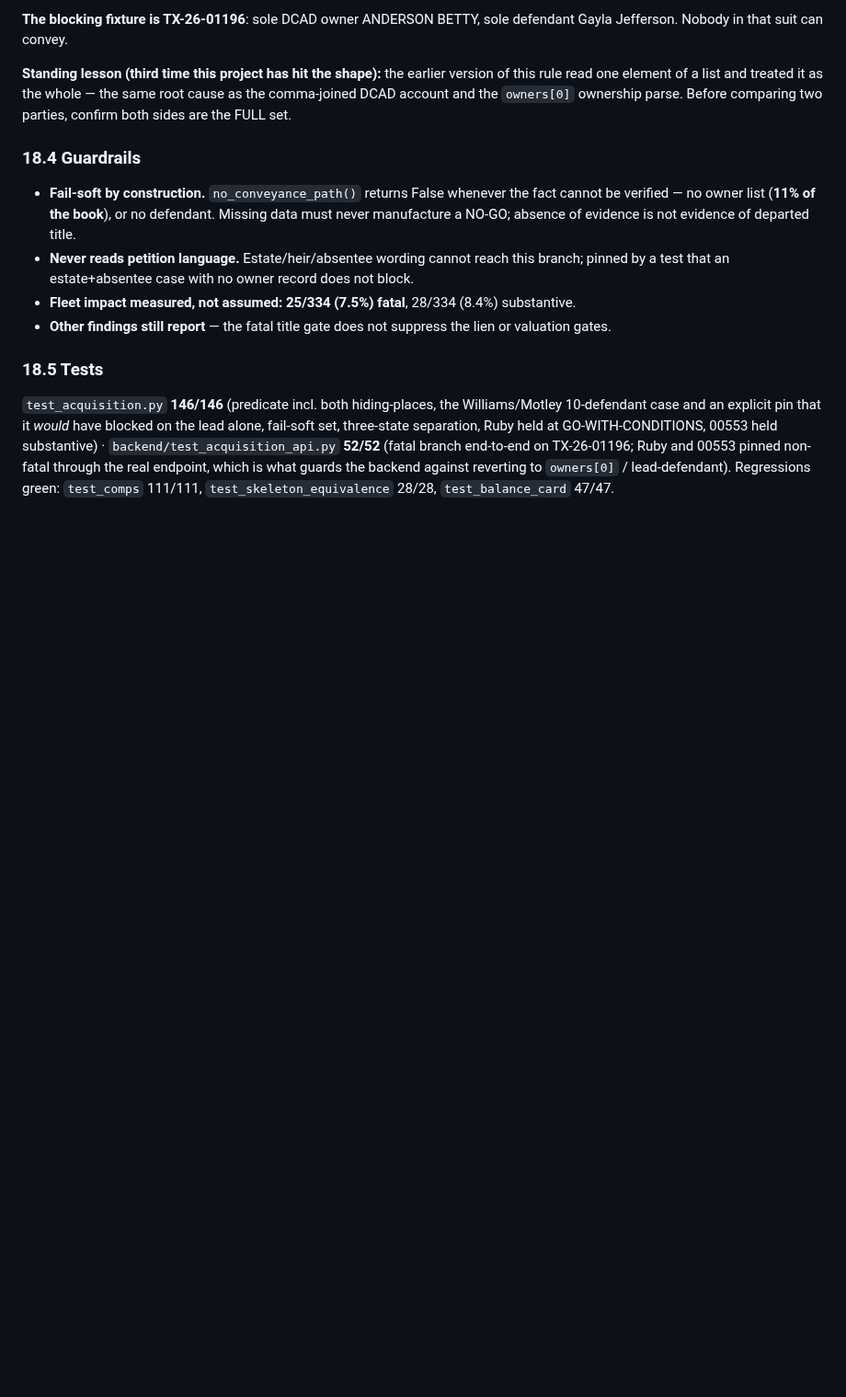
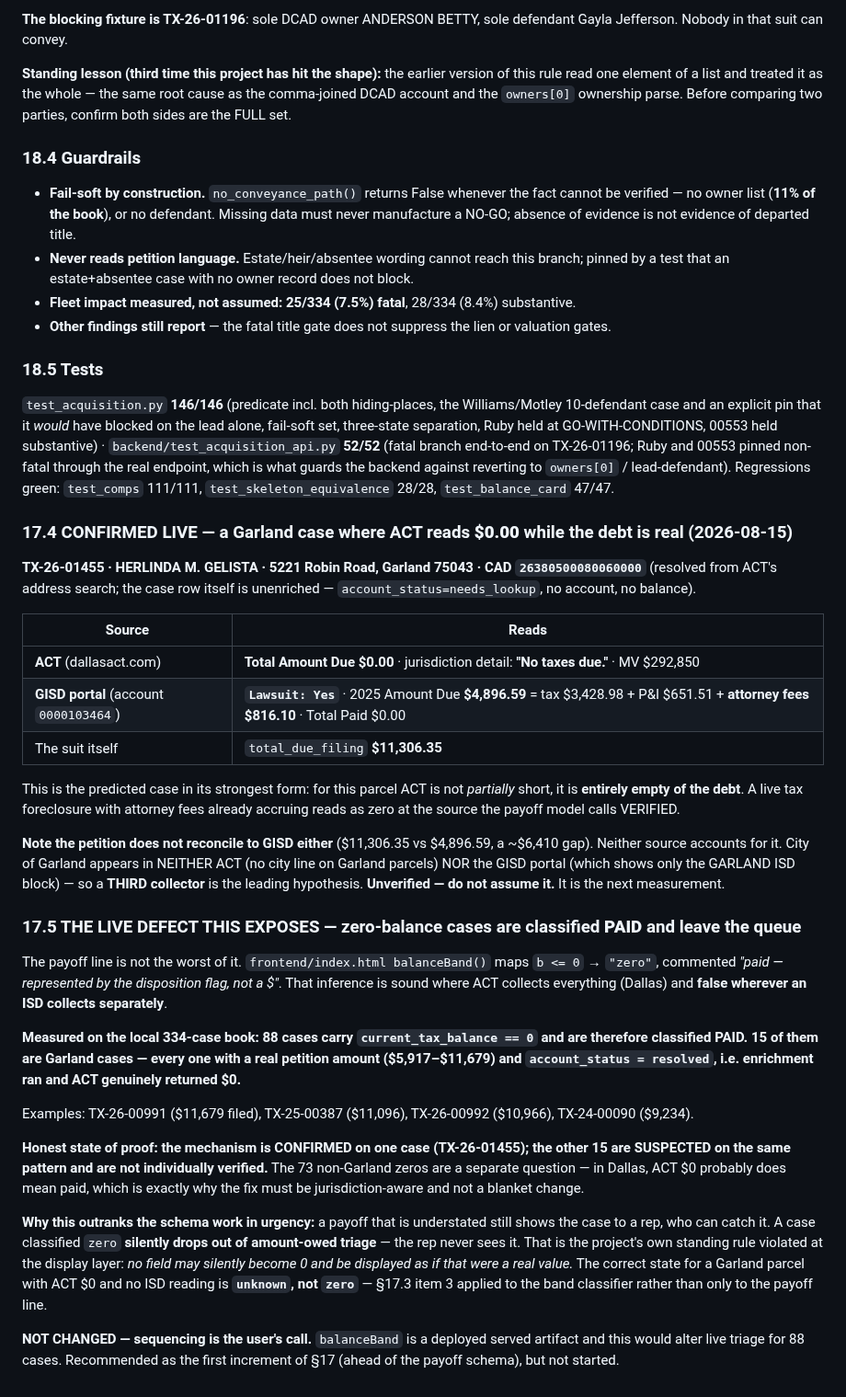
Before and after one commit to Homematchx/pcpeak-platform, a Markdown page: docs/acquisition-intelligence-design.md, the part around the change. Shown at 92% size. GitHub-like rendering; blank space fills up the shorter version.

Commit message:
Record TX-26-01455: ACT reads $0 while GISD holds a live lawsuit balance
First confirmed case where the ACT balance is not partially short but entirely
empty of the debt. ACT: Total Amount Due $0.00, jurisdiction detail "No taxes
due." GISD portal account 0000103464: Lawsuit Yes, 2025 amount due $4,896.59
(tax $3,428.98 + P&I $651.51 + attorney fees $816.10), nothing paid. Petition
filed $11,306.35, so neither source reconciles -- a third collector (City of
Garland) is the leading hypothesis, unverified.

Exposes a live defect beyond the payoff line: balanceBand() maps b <= 0 to
"zero" = paid. Measured on the local book, 88 cases carry a zero ACT balance and
are classified paid; 15 are Garland cases with real petition amounts and
resolved accounts. Mechanism confirmed on one case, suspected on the other 15.

A case classified paid leaves amount-owed triage silently, so a rep never sees
it -- worse than an understated payoff, which still surfaces. Correct state for
a Garland parcel with ACT $0 and no ISD reading is unknown, not zero.

Not changed: balanceBand is a served artifact and this alters live triage.
Doc-only.

Co-Authored-By: Claude Opus 5 <noreply@anthropic.com>

```diff
--- a/docs/acquisition-intelligence-design.md
+++ b/docs/acquisition-intelligence-design.md
@@ -834,3 +834,53 @@ separation, Ruby held at GO-WITH-CONDITIONS, 00553 held substantive) · `backend
 **52/52** (fatal branch end-to-end on TX-26-01196; Ruby and 00553 pinned non-fatal through the real
 endpoint, which is what guards the backend against reverting to `owners[0]` / lead-defendant).
 Regressions green: `test_comps` 111/111, `test_skeleton_equivalence` 28/28, `test_balance_card` 47/47.
+
+### 17.4 CONFIRMED LIVE — a Garland case where ACT reads **$0.00** while the debt is real (2026-08-15)
+
+**TX-26-01455 · HERLINDA M. GELISTA · 5221 Robin Road, Garland 75043 · CAD `26380500080060000`**
+(resolved from ACT's address search; the case row itself is unenriched — `account_status=needs_lookup`,
+no account, no balance).
+
+| Source | Reads |
+|---|---|
+| **ACT** (dallasact.com) | **Total Amount Due $0.00** · jurisdiction detail: **"No taxes due."** · MV $292,850 |
+| **GISD portal** (account `0000103464`) | **`Lawsuit: Yes`** · 2025 Amount Due **$4,896.59** = tax $3,428.98 + P&I $651.51 + **attorney fees $816.10** · Total Paid $0.00 |
+| The suit itself | `total_due_filing` **$11,306.35** |
+
+This is the predicted case in its strongest form: for this parcel ACT is not *partially* short, it is
+**entirely empty of the debt**. A live tax foreclosure with attorney fees already accruing reads as
+zero at the source the payoff model calls VERIFIED.
+
+**Note the petition does not reconcile to GISD either** ($11,306.35 vs $4,896.59, a ~$6,410 gap).
+Neither source accounts for it. City of Garland appears in NEITHER ACT (no city line on Garland
+parcels) NOR the GISD portal (which shows only the GARLAND ISD block) — so a **THIRD collector** is
+the leading hypothesis. **Unverified — do not assume it.** It is the next measurement.
+
+### 17.5 THE LIVE DEFECT THIS EXPOSES — zero-balance cases are classified **PAID** and leave the queue
+
+The payoff line is not the worst of it. `frontend/index.html balanceBand()` maps `b <= 0` → `"zero"`,
+commented *"paid — represented by the disposition flag, not a $"*. That inference is sound where ACT
+collects everything (Dallas) and **false wherever an ISD collects separately**.
+
+**Measured on the local 334-case book: 88 cases carry `current_tax_balance == 0` and are therefore
+classified PAID. 15 of them are Garland cases — every one with a real petition amount ($5,917–$11,679)
+and `account_status = resolved`, i.e. enrichment ran and ACT genuinely returned $0.**
+
+Examples: TX-26-00991 ($11,679 filed), TX-25-00387 ($11,096), TX-26-00992 ($10,966), TX-24-00090
+($9,234).
+
+**Honest state of proof: the mechanism is CONFIRMED on one case (TX-26-01455); the other 15 are
+SUSPECTED on the same pattern and are not individually verified.** The 73 non-Garland zeros are a
+separate question — in Dallas, ACT $0 probably does mean paid, which is exactly why the fix must be
+jurisdiction-aware and not a blanket change.
+
+**Why this outranks the schema work in urgency:** a payoff that is understated still shows the case to
+a rep, who can catch it. A case classified `zero` **silently drops out of amount-owed triage** — the
+rep never sees it. That is the project's own standing rule violated at the display layer: *no field may
+silently become 0 and be displayed as if that were a real value.* The correct state for a Garland
+parcel with ACT $0 and no ISD reading is **`unknown`, not `zero`** — §17.3 item 3 applied to the band
+classifier rather than only to the payoff line.
+
+**NOT CHANGED — sequencing is the user's call.** `balanceBand` is a deployed served artifact and this
+would alter live triage for 88 cases. Recommended as the first increment of §17 (ahead of the payoff
+schema), but not started.
```
